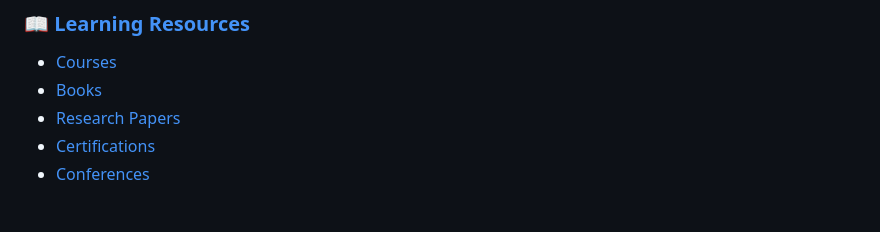
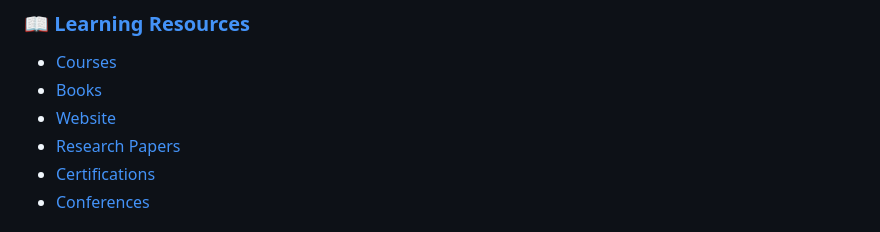
Before and after one commit to athivvat/ai-engineer-guide, a Markdown page: README.md, the part around the change. Rendered like a GitHub page.

```diff
--- a/README.md
+++ b/README.md
@@ -97,6 +97,7 @@ This Edition 2 reflects the latest trends in AI engineering for 2025, including
 ### 📖 [Learning Resources](#learning-resources)
 - [Courses](#courses)
 - [Books](#books)
+- [Website](#website)
 - [Research Papers](#research-papers)
 - [Certifications](#certifications)
 - [Conferences](#conferences)
```
